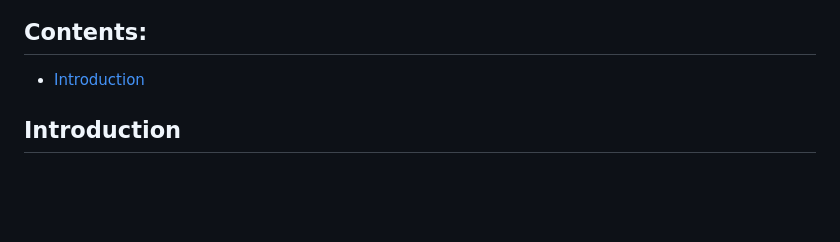
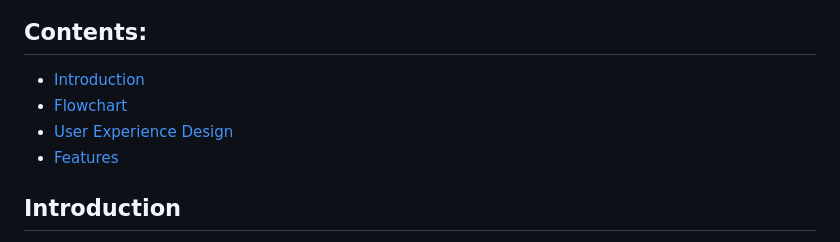
Before and after one commit to OlgaKuvs/extroversion_introversion_test, a Markdown page: README.md, the part around the change printed below. GitHub-like rendering; blank space fills up the shorter version.

```diff
--- a/README.md
+++ b/README.md
@@ -7,6 +7,9 @@
 ## Contents:
 
 - <a href="#introduction">Introduction</a>
+- <a href="#flow">Flowchart</a>
+- <a href="#experience">User Experience Design</a>
+- <a href="#features">Features</a>
 
 ## <div id="introduction">Introduction</div>
 
```
Also changed, not shown: other parts of README.md (+35 -0 lines), documentation/flowchart.png (added).
